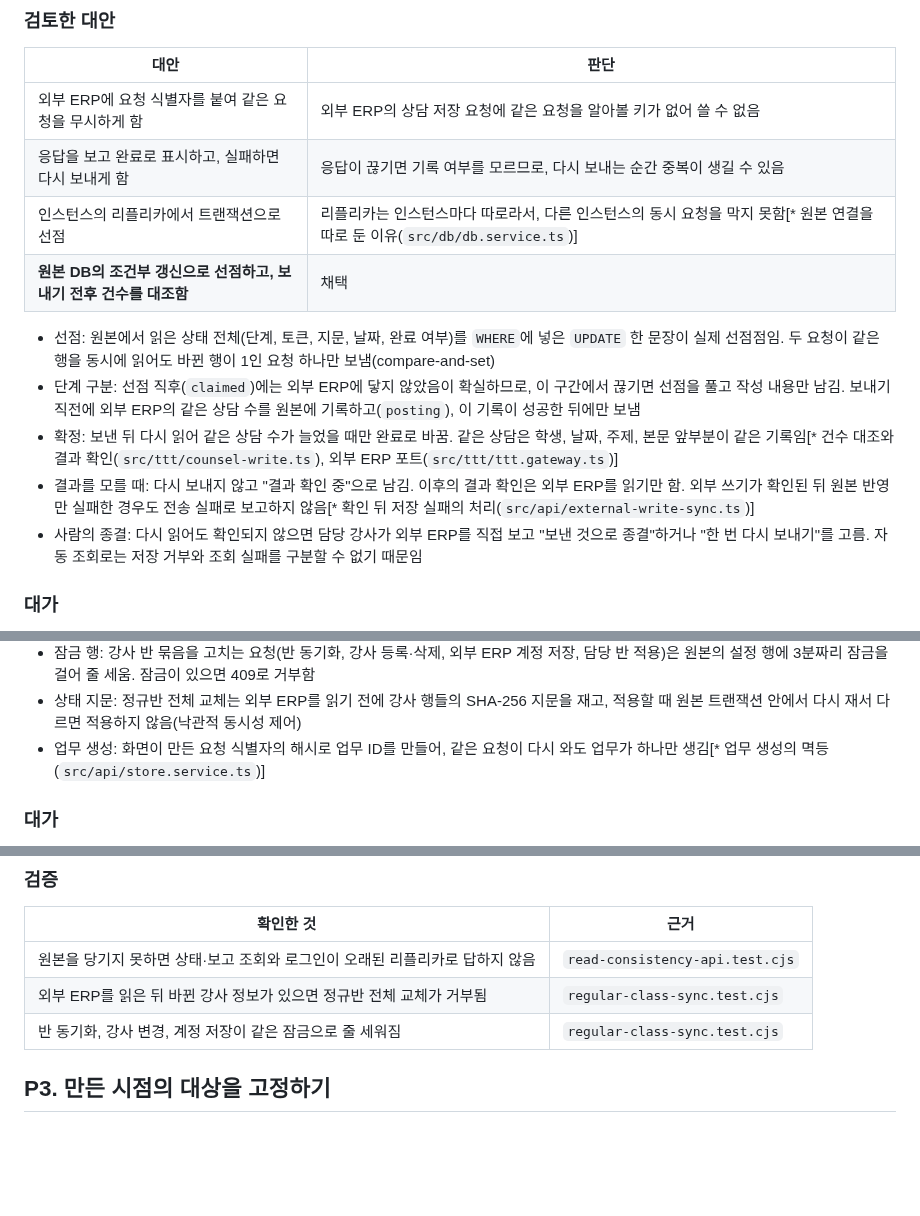
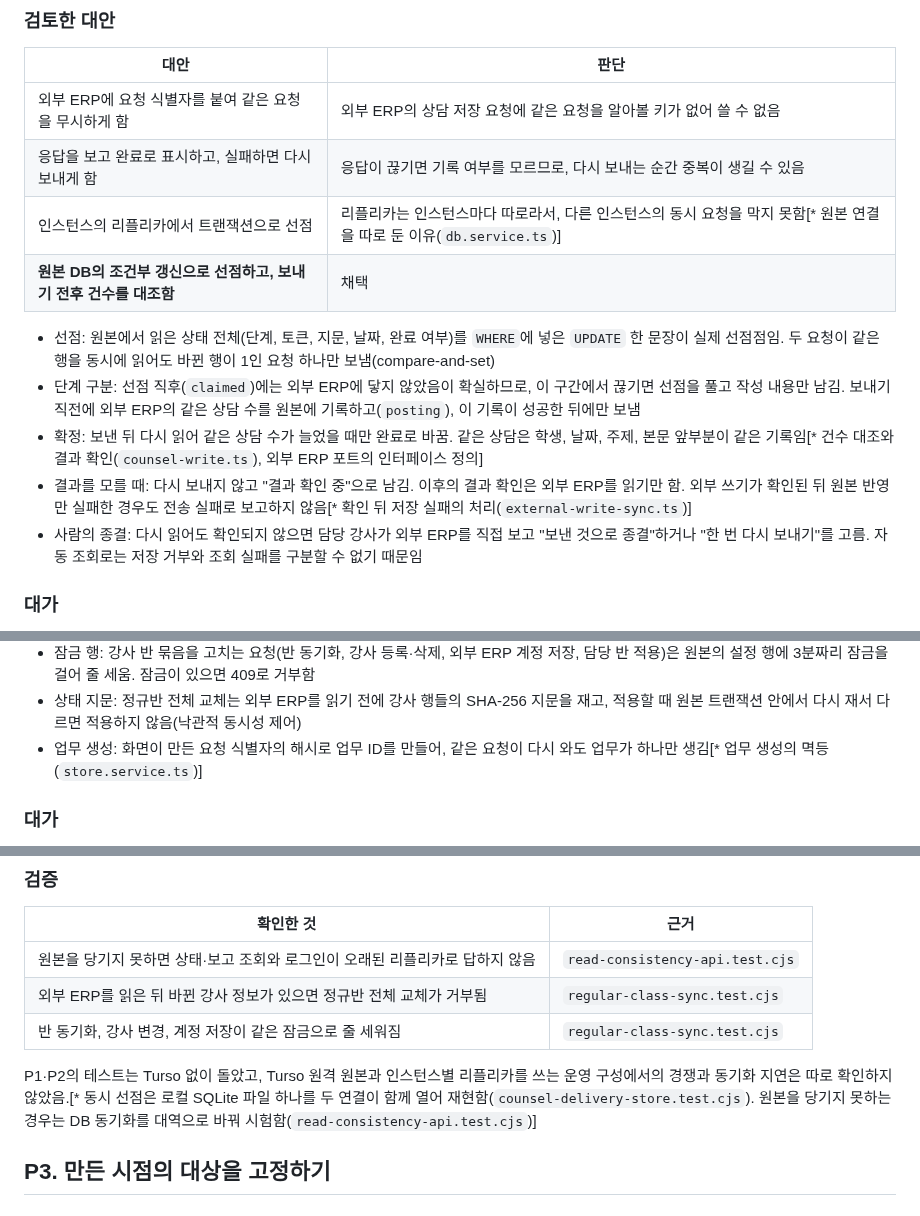
Before and after one commit to gjaku1031/ken-blog, a Markdown page: content/posts/doc-f47c5aab-4b47-412a-a28c-db6f0c36a314.md, 3 parts joined by grey strips. Rendered like a GitHub page; blank space fills up the shorter version.

Commit message:
docs: mask the external ERP name in worklog screenshots and state the test scope
- Replace the lead report and counsel screenshots with copies that cover
  only the external ERP name, and say so in the captions
- Cite evidence files by name without directories in the decisions doc
- Note that the P1 and P2 tests run without Turso and what that leaves
  unchecked in the operated setup

```diff
--- a/content/posts/doc-f47c5aab-4b47-412a-a28c-db6f0c36a314.md
+++ b/content/posts/doc-f47c5aab-4b47-412a-a28c-db6f0c36a314.md
@@ -41,13 +41,13 @@
 | --- | --- |
 | 외부 ERP에 요청 식별자를 붙여 같은 요청을 무시하게 함 | 외부 ERP의 상담 저장 요청에 같은 요청을 알아볼 키가 없어 쓸 수 없음 |
 | 응답을 보고 완료로 표시하고, 실패하면 다시 보내게 함 | 응답이 끊기면 기록 여부를 모르므로, 다시 보내는 순간 중복이 생길 수 있음 |
-| 인스턴스의 리플리카에서 트랜잭션으로 선점 | 리플리카는 인스턴스마다 따로라서, 다른 인스턴스의 동시 요청을 막지 못함[* 원본 연결을 따로 둔 이유(`src/db/db.service.ts`)] |
+| 인스턴스의 리플리카에서 트랜잭션으로 선점 | 리플리카는 인스턴스마다 따로라서, 다른 인스턴스의 동시 요청을 막지 못함[* 원본 연결을 따로 둔 이유(`db.service.ts`)] |
 | **원본 DB의 조건부 갱신으로 선점하고, 보내기 전후 건수를 대조함** | 채택 |
 
 - 선점: 원본에서 읽은 상태 전체(단계, 토큰, 지문, 날짜, 완료 여부)를 `WHERE`에 넣은 `UPDATE` 한 문장이 실제 선점점임. 두 요청이 같은 행을 동시에 읽어도 바뀐 행이 1인 요청 하나만 보냄(compare-and-set)
 - 단계 구분: 선점 직후(`claimed`)에는 외부 ERP에 닿지 않았음이 확실하므로, 이 구간에서 끊기면 선점을 풀고 작성 내용만 남김. 보내기 직전에 외부 ERP의 같은 상담 수를 원본에 기록하고(`posting`), 이 기록이 성공한 뒤에만 보냄
-- 확정: 보낸 뒤 다시 읽어 같은 상담 수가 늘었을 때만 완료로 바꿈. 같은 상담은 학생, 날짜, 주제, 본문 앞부분이 같은 기록임[* 건수 대조와 결과 확인(`src/ttt/counsel-write.ts`), 외부 ERP 포트(`src/ttt/ttt.gateway.ts`)]
-- 결과를 모를 때: 다시 보내지 않고 "결과 확인 중"으로 남김. 이후의 결과 확인은 외부 ERP를 읽기만 함. 외부 쓰기가 확인된 뒤 원본 반영만 실패한 경우도 전송 실패로 보고하지 않음[* 확인 뒤 저장 실패의 처리(`src/api/external-write-sync.ts`)]
+- 확정: 보낸 뒤 다시 읽어 같은 상담 수가 늘었을 때만 완료로 바꿈. 같은 상담은 학생, 날짜, 주제, 본문 앞부분이 같은 기록임[* 건수 대조와 결과 확인(`counsel-write.ts`), 외부 ERP 포트의 인터페이스 정의]
+- 결과를 모를 때: 다시 보내지 않고 "결과 확인 중"으로 남김. 이후의 결과 확인은 외부 ERP를 읽기만 함. 외부 쓰기가 확인된 뒤 원본 반영만 실패한 경우도 전송 실패로 보고하지 않음[* 확인 뒤 저장 실패의 처리(`external-write-sync.ts`)]
 - 사람의 종결: 다시 읽어도 확인되지 않으면 담당 강사가 외부 ERP를 직접 보고 "보낸 것으로 종결"하거나 "한 번 다시 보내기"를 고름. 자동 조회로는 저장 거부와 조회 실패를 구분할 수 없기 때문임
 
 ### 대가
@@ -100,7 +100,7 @@
 - 원본 트랜잭션: 상담 전송의 선점, 특강상담과 명단 복사, 명단 반영은 원본 DB의 한 트랜잭션에서 커밋함
 - 잠금 행: 강사 반 묶음을 고치는 요청(반 동기화, 강사 등록·삭제, 외부 ERP 계정 저장, 담당 반 적용)은 원본의 설정 행에 3분짜리 잠금을 걸어 줄 세움. 잠금이 있으면 409로 거부함
 - 상태 지문: 정규반 전체 교체는 외부 ERP를 읽기 전에 강사 행들의 SHA-256 지문을 재고, 적용할 때 원본 트랜잭션 안에서 다시 재서 다르면 적용하지 않음(낙관적 동시성 제어)
-- 업무 생성: 화면이 만든 요청 식별자의 해시로 업무 ID를 만들어, 같은 요청이 다시 와도 업무가 하나만 생김[* 업무 생성의 멱등(`src/api/store.service.ts`)]
+- 업무 생성: 화면이 만든 요청 식별자의 해시로 업무 ID를 만들어, 같은 요청이 다시 와도 업무가 하나만 생김[* 업무 생성의 멱등(`store.service.ts`)]
 
 ### 대가
 
@@ -115,6 +115,8 @@
 | 원본을 당기지 못하면 상태·보고 조회와 로그인이 오래된 리플리카로 답하지 않음 | `read-consistency-api.test.cjs` |
 | 외부 ERP를 읽은 뒤 바뀐 강사 정보가 있으면 정규반 전체 교체가 거부됨 | `regular-class-sync.test.cjs` |
 | 반 동기화, 강사 변경, 계정 저장이 같은 잠금으로 줄 세워짐 | `regular-class-sync.test.cjs` |
+
+P1·P2의 테스트는 Turso 없이 돌았고, Turso 원격 원본과 인스턴스별 리플리카를 쓰는 운영 구성에서의 경쟁과 동기화 지연은 따로 확인하지 않았음.[* 동시 선점은 로컬 SQLite 파일 하나를 두 연결이 함께 열어 재현함(`counsel-delivery-store.test.cjs`). 원본을 당기지 못하는 경우는 DB 동기화를 대역으로 바꿔 시험함(`read-consistency-api.test.cjs`)]
 
 ## P3. 만든 시점의 대상을 고정하기
 
```
Also changed, not shown: content/posts/doc-991f7c8f-bc6d-466d-a4ce-1c97311f953b.md (+2 -2 lines).
